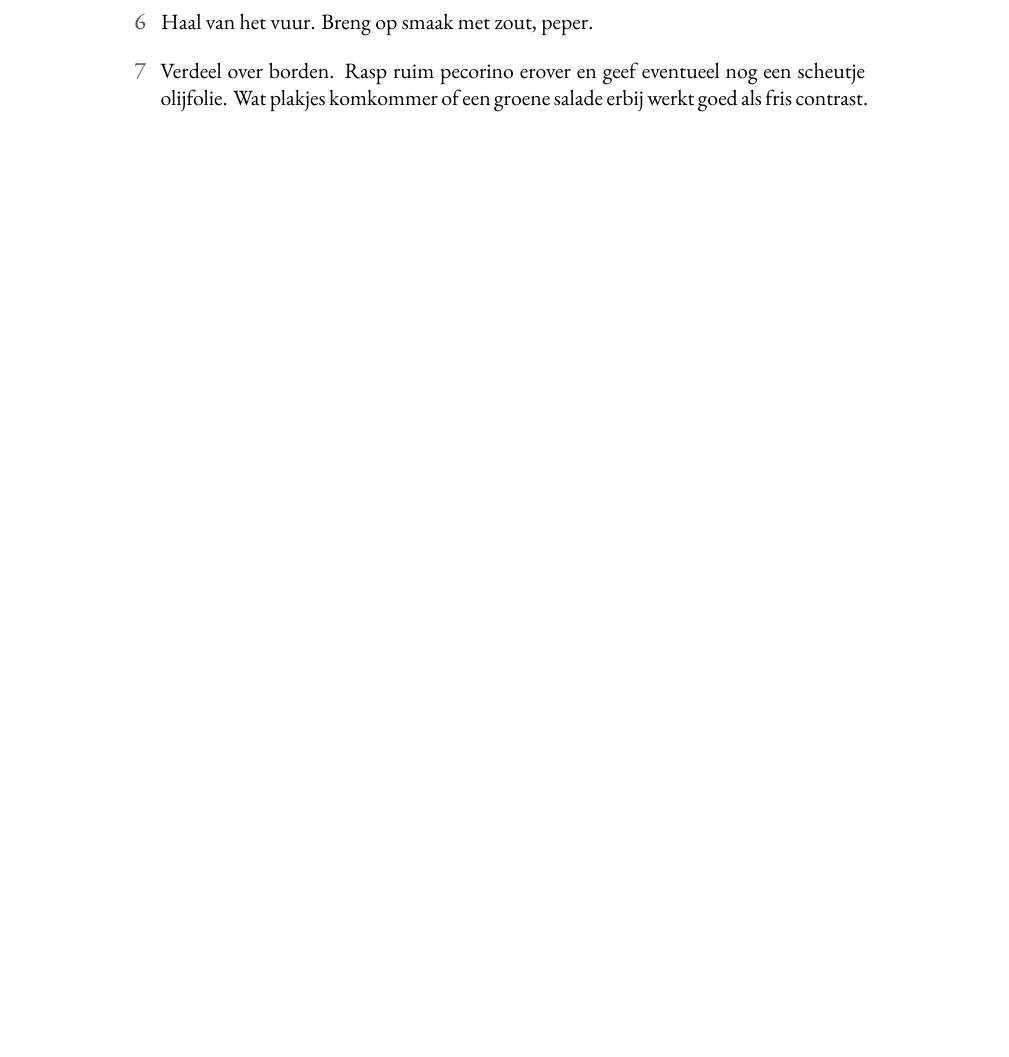
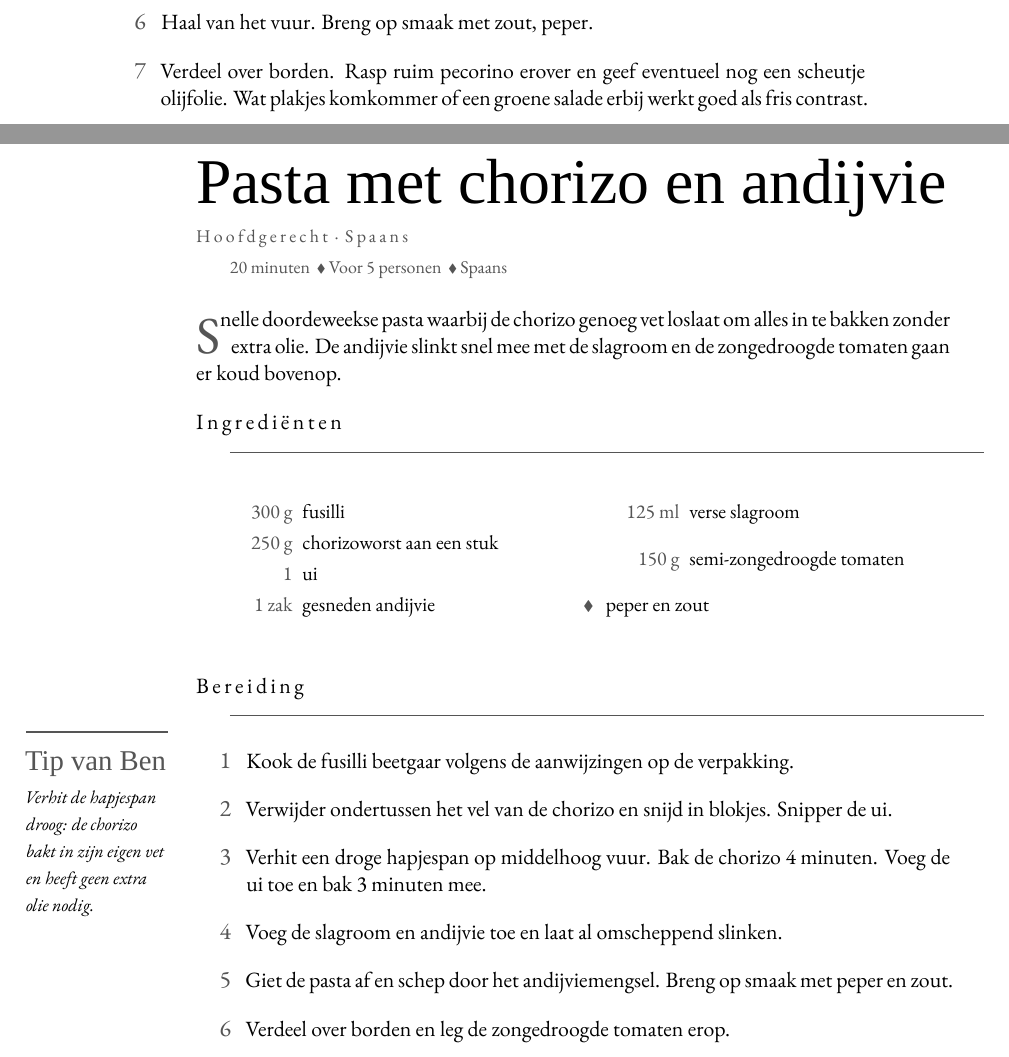
Before and after one commit to spoorcc/kookboek, a LaTeX book (main.tex, which reads recipes/pasta-chorizo-andijvie.tex): part of page 57 of 106 before the commit and two parts of pages 57 and 58 of 106 after it, the two joined at a grey line, cut so that both start at the same text, the shorter picture padded with empty space. Compiled offline with XeLaTeX; a missing font is replaced by an installed copy or a similar font.

Commit message:
pasta chorizo andijvie

```diff
--- /dev/null
+++ b/recipes/pasta-chorizo-andijvie.tex
@@ -0,0 +1,38 @@
+\begin{recipe}{Pasta met chorizo en andijvie}
+\kicker{Hoofdgerecht · Spaans}
+\index[register]{Pasta met chorizo en andijvie}
+\index[register]{Chorizo}
+\index[register]{Andijvie}
+\index[register]{Fusilli}
+
+\meta{20 minuten \dvd Voor 5 personen \dvd Spaans}
+
+\lettrine{S}{nelle} doordeweekse pasta waarbij de chorizo genoeg vet loslaat
+om alles in te bakken zonder extra olie. De andijvie slinkt snel mee met de
+slagroom en de zongedroogde tomaten gaan er koud bovenop.
+
+\blockrule{Ingrediënten}
+\begin{ingredients}
+  \ing{300 g}{fusilli}\index[register]{Fusilli}
+  \ing{250 g}{chorizoworst aan een stuk}\index[register]{Chorizo}
+  \ing{1}{ui}
+  \ing{1 zak}{gesneden andijvie}\index[register]{Andijvie}
+  \ing{125 ml}{verse slagroom}
+  \ing{150 g}{semi-zongedroogde tomaten}\index[register]{Zongedroogde tomaten}
+  \ingb{peper en zout}
+\end{ingredients}
+
+\blockrule{Bereiding}
+\tip{Verhit de hapjespan droog: de chorizo bakt in zijn eigen vet en heeft geen extra olie nodig.}
+\begin{steps}
+  \item Kook de fusilli beetgaar volgens de aanwijzingen op de verpakking.
+  \item Verwijder ondertussen het vel van de chorizo en snijd in blokjes.
+        Snipper de ui.
+  \item Verhit een droge hapjespan op middelhoog vuur. Bak de chorizo
+        4 minuten. Voeg de ui toe en bak 3 minuten mee.
+  \item Voeg de slagroom en andijvie toe en laat al omscheppend slinken.
+  \item Giet de pasta af en schep door het andijviemengsel. Breng op smaak
+        met peper en zout.
+  \item Verdeel over borden en leg de zongedroogde tomaten erop.
+\end{steps}
+\end{recipe}
```
Also changed, not shown: TODO.md (+1 -1 lines), main.tex (+1 -0 lines).
